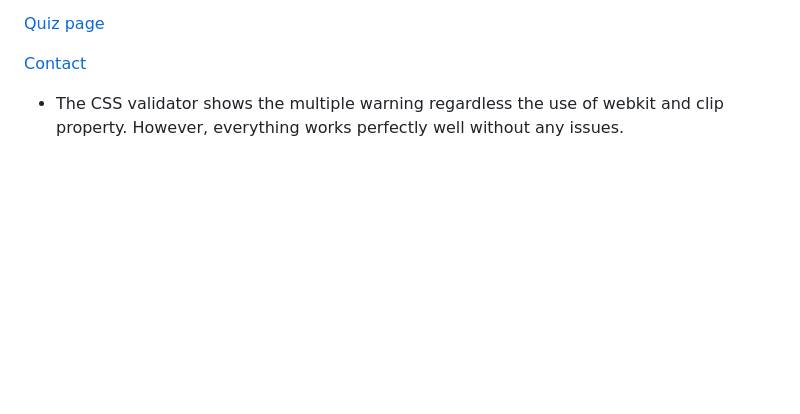
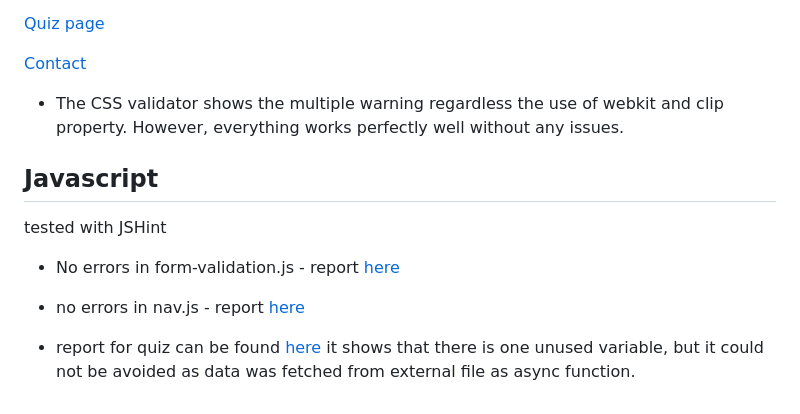
Before and after one commit to JoGorska/hackathon-team-1, a Markdown page: TESTING.md, the part around the change. Drawn GitHub-style; blank space fills up the shorter version.

Commit message:
Add javascript validation

```diff
--- a/TESTING.md
+++ b/TESTING.md
@@ -24,3 +24,13 @@
 [Contact](https://jigsaw.w3.org/css-validator/validator?uri=https%3A%2F%2Fjogorska.github.io%2Fhackathon-team-1%2Fcontact.html&profile=css3svg&usermedium=all&warning=1&vextwarning=&lang=en)
 
 - The CSS validator shows the multiple warning regardless the use of webkit and clip property. However, everything works perfectly well without any issues.
+
+
+## Javascript
+
+tested with JSHint
+
+- No errors in form-validation.js - report [here](documentation/form-validation.pdf)
+
+- no errors in nav.js - report [here](documentation/nav.pdf)
+- report for quiz can be found [here](documentation/quiz.pdf) it shows that there is one unused variable, but it could not be avoided as data was fetched from external file as async function.
```
Also changed, not shown: README.md (+1 -1 lines), documentation/features/showpiece.png (added), 4 other files.
